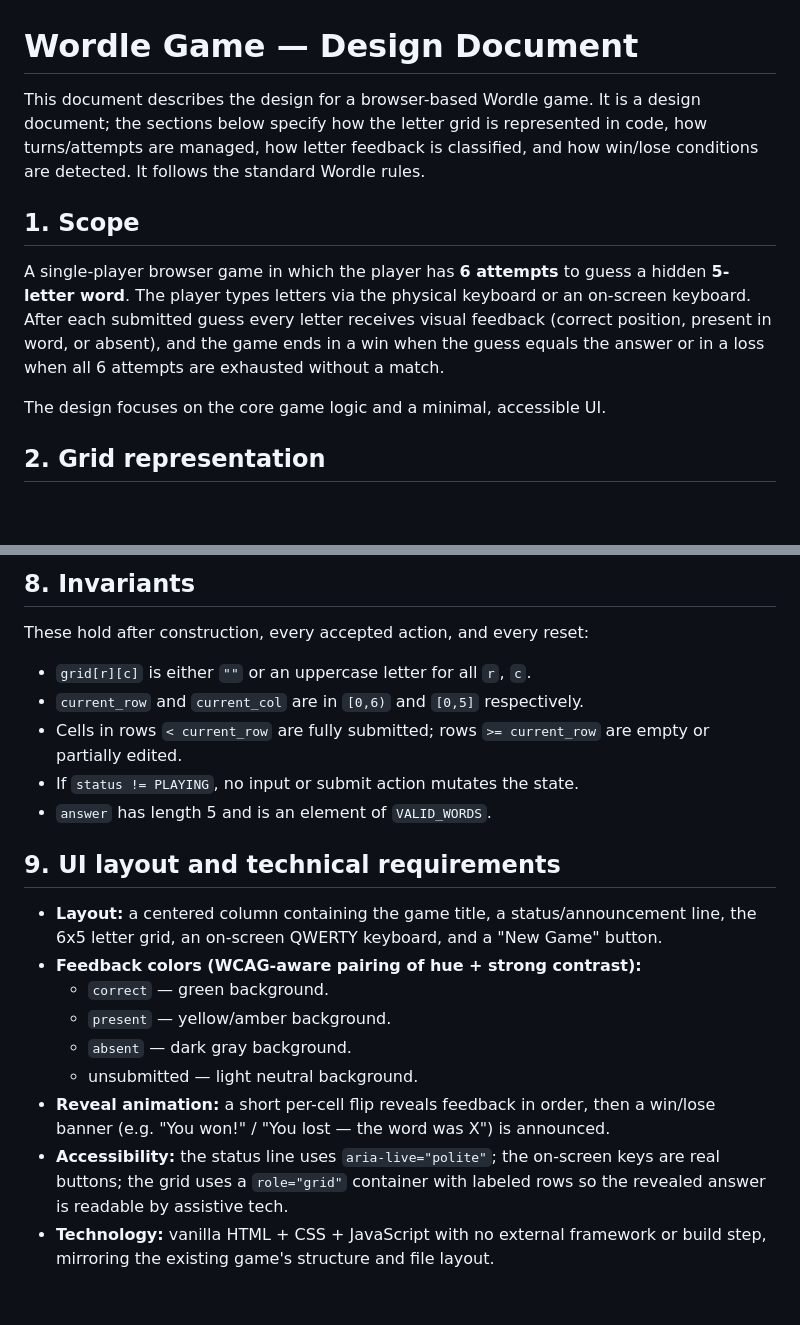
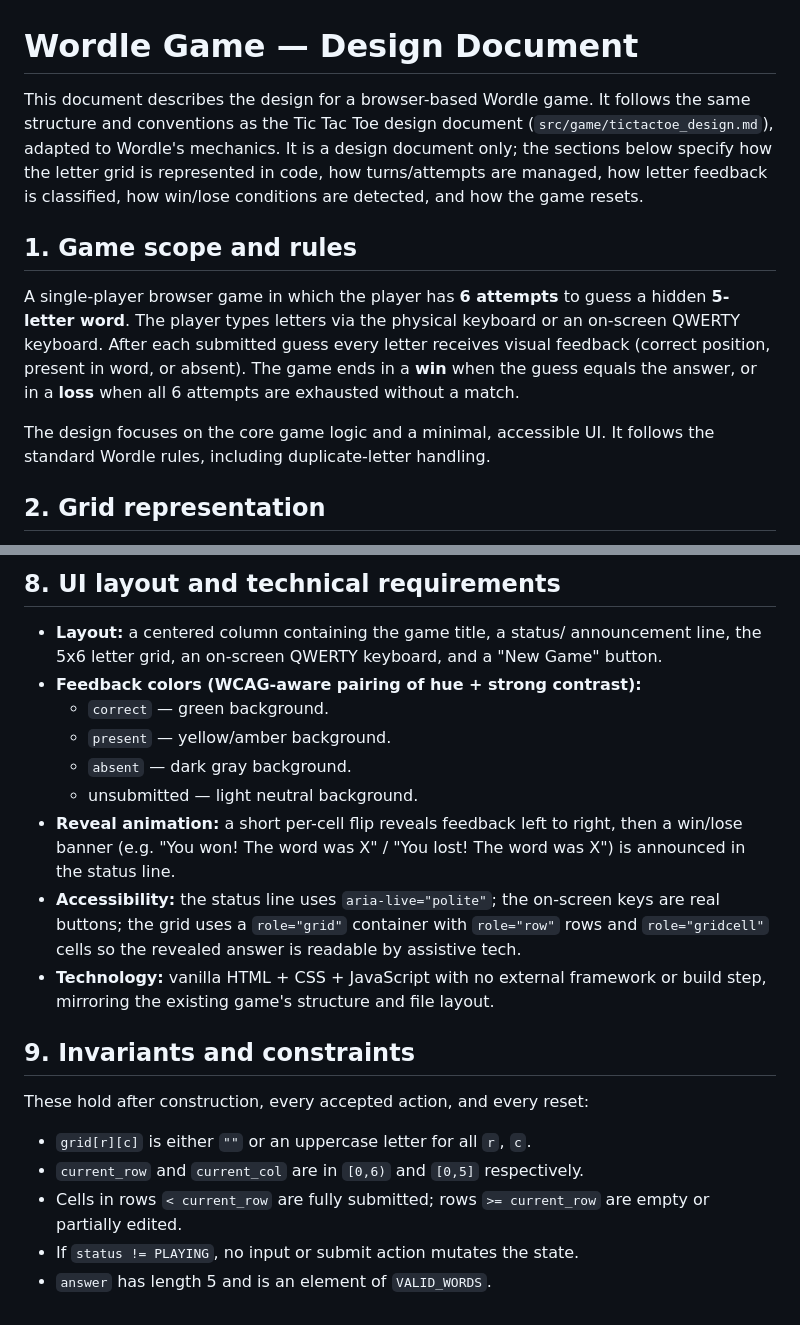
Before and after one commit to aglass1906/agent-os-sandbox, a Markdown page: src/wordle/wordle_design.md, 2 parts joined by grey strips. GitHub-like rendering; blank space fills up the shorter version.

```diff
--- a/src/wordle/wordle_design.md
+++ b/src/wordle/wordle_design.md
@@ -1,20 +1,23 @@
 # Wordle Game — Design Document
 
-This document describes the design for a browser-based Wordle game. It is a
-design document; the sections below specify how the letter grid is represented
-in code, how turns/attempts are managed, how letter feedback is classified, and
-how win/lose conditions are detected. It follows the standard Wordle rules.
+This document describes the design for a browser-based Wordle game. It follows
+the same structure and conventions as the Tic Tac Toe design document
+(`src/game/tictactoe_design.md`), adapted to Wordle's mechanics. It is a design
+document only; the sections below specify how the letter grid is represented in
+code, how turns/attempts are managed, how letter feedback is classified, how
+win/lose conditions are detected, and how the game resets.
 
-## 1. Scope
+## 1. Game scope and rules
 
 A single-player browser game in which the player has **6 attempts** to guess a
 hidden **5-letter word**. The player types letters via the physical keyboard or
-an on-screen keyboard. After each submitted guess every letter receives visual
-feedback (correct position, present in word, or absent), and the game ends in a
-win when the guess equals the answer or in a loss when all 6 attempts are
-exhausted without a match.
+an on-screen QWERTY keyboard. After each submitted guess every letter receives
+visual feedback (correct position, present in word, or absent). The game ends
+in a **win** when the guess equals the answer, or in a **loss** when all 6
+attempts are exhausted without a match.
 
-The design focuses on the core game logic and a minimal, accessible UI.
+The design focuses on the core game logic and a minimal, accessible UI. It
+follows the standard Wordle rules, including duplicate-letter handling.
 
 ## 2. Grid representation
 
@@ -144,5 +151,25 @@ memory of the previous game is retained.
 
-## 8. Invariants
+## 8. UI layout and technical requirements
+
+- **Layout:** a centered column containing the game title, a status/
+  announcement line, the 5x6 letter grid, an on-screen QWERTY keyboard, and a
+  "New Game" button.
+- **Feedback colors (WCAG-aware pairing of hue + strong contrast):**
+  - `correct` — green background.
+  - `present` — yellow/amber background.
+  - `absent` — dark gray background.
+  - unsubmitted — light neutral background.
+- **Reveal animation:** a short per-cell flip reveals feedback left to right,
+  then a win/lose banner (e.g. "You won! The word was X" / "You lost! The word
+  was X") is announced in the status line.
+- **Accessibility:** the status line uses `aria-live="polite"`; the on-screen
+  keys are real buttons; the grid uses a `role="grid"` container with
+  `role="row"` rows and `role="gridcell"` cells so the revealed answer is
+  readable by assistive tech.
+- **Technology:** vanilla HTML + CSS + JavaScript with no external framework or
+  build step, mirroring the existing game's structure and file layout.
+
+## 9. Invariants and constraints
 
 These hold after construction, every accepted action, and every reset:
 
@@ -152,21 +179,3 @@ These hold after construction, every accepted action, and every reset:
   empty or partially edited.
 - If `status != PLAYING`, no input or submit action mutates the state.
 - `answer` has length 5 and is an element of `VALID_WORDS`.
-
-## 9. UI layout and technical requirements
-
-- **Layout:** a centered column containing the game title, a status/announcement
-  line, the 6x5 letter grid, an on-screen QWERTY keyboard, and a "New Game"
-  button.
-- **Feedback colors (WCAG-aware pairing of hue + strong contrast):**
-  - `correct` — green background.
-  - `present` — yellow/amber background.
-  - `absent` — dark gray background.
-  - unsubmitted — light neutral background.
-- **Reveal animation:** a short per-cell flip reveals feedback in order, then a
-  win/lose banner (e.g. "You won!" / "You lost — the word was X") is announced.
-- **Accessibility:** the status line uses `aria-live="polite"`; the on-screen
-  keys are real buttons; the grid uses a `role="grid"` container with labeled
-  rows so the revealed answer is readable by assistive tech.
-- **Technology:** vanilla HTML + CSS + JavaScript with no external framework or
-  build step, mirroring the existing game's structure and file layout.
```
Also changed, not shown: other parts of src/wordle/wordle_design.md (+24 -20 lines).
